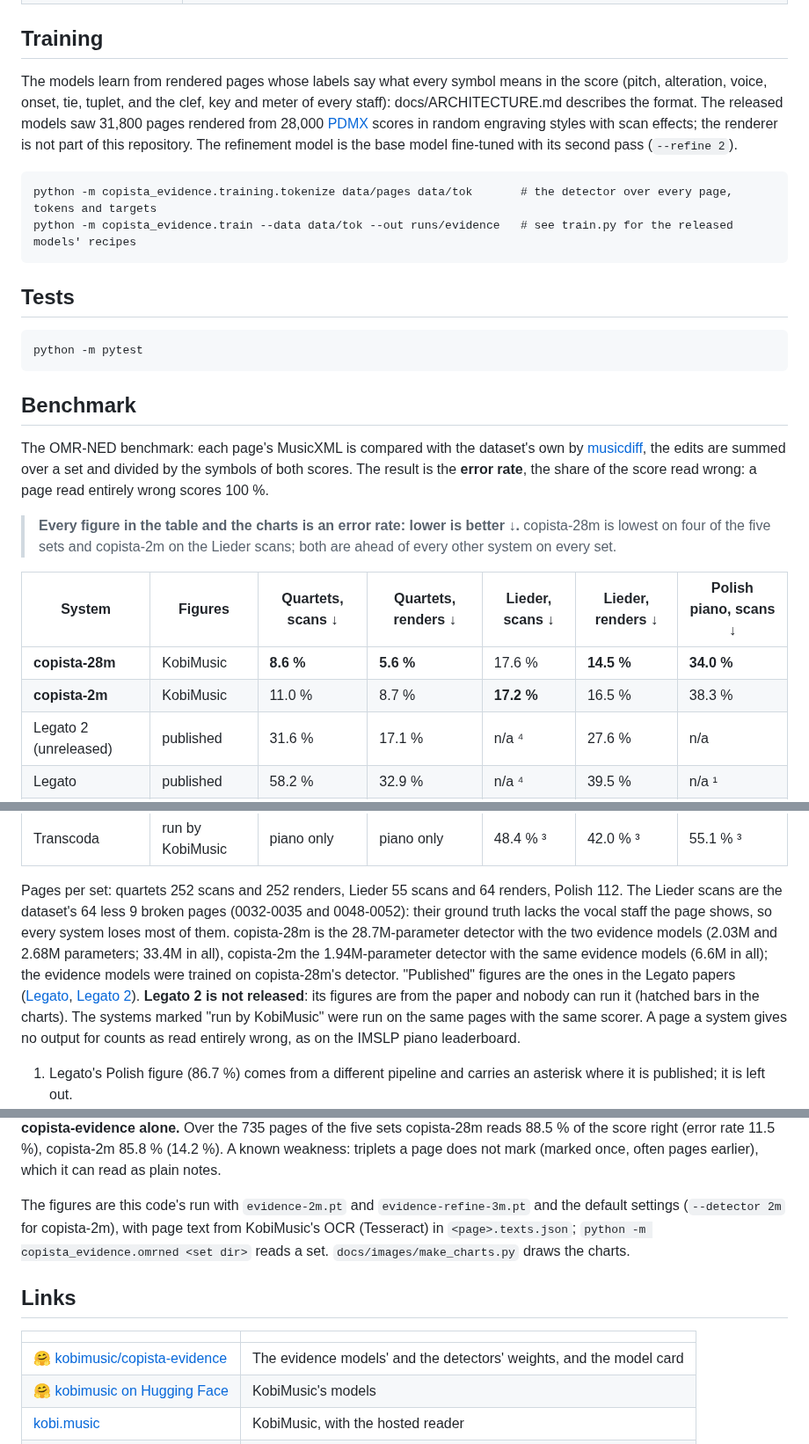
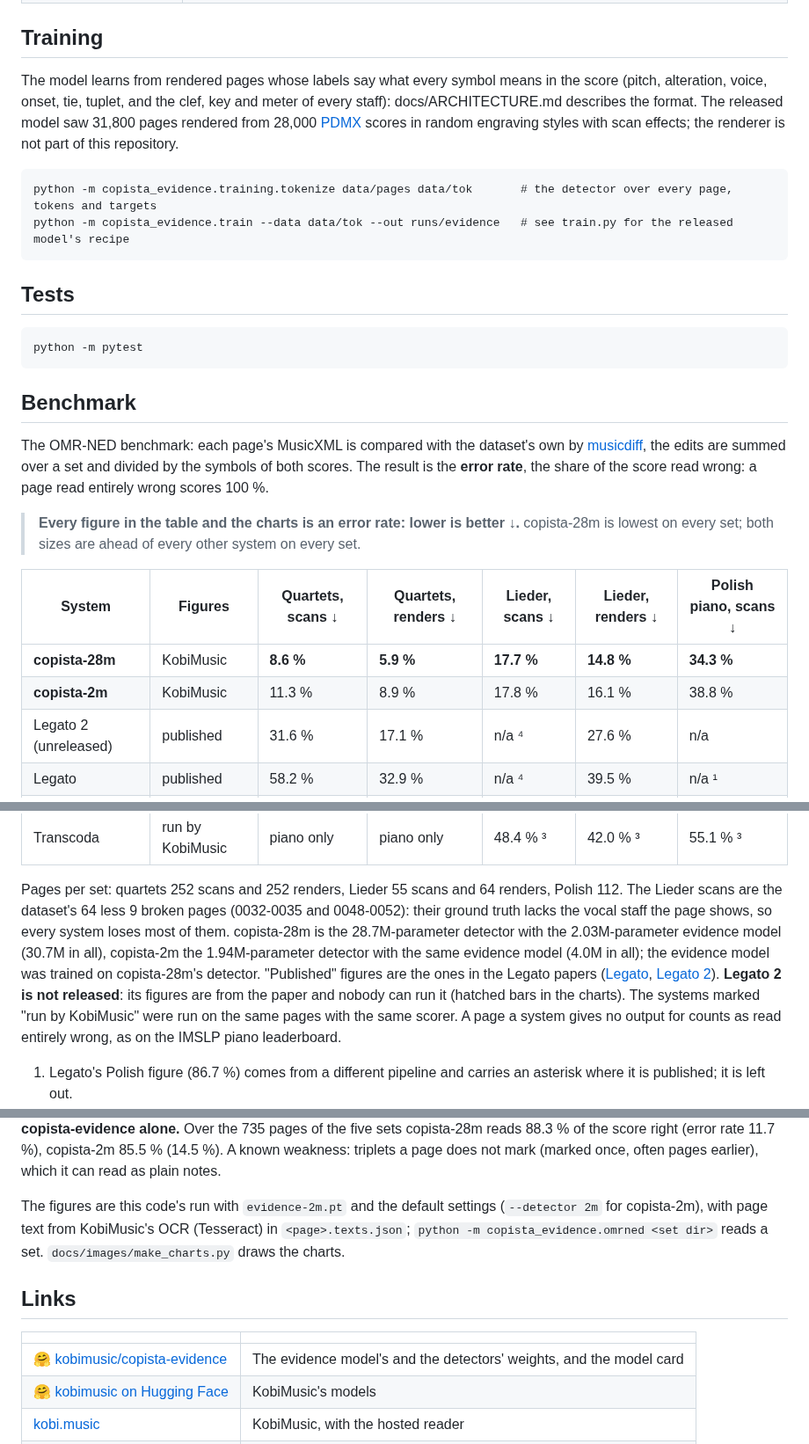
Before and after one commit to kobimusic/copisteria, a Markdown page: README.md, 3 parts joined by grey strips. Shown at 88% size. Drawn GitHub-style.

````diff
--- a/README.md
+++ b/README.md
@@ -121,15 +117,14 @@ is read the same and the text is left out.
 
 ## Training
 
-The models learn from rendered pages whose labels say what every symbol means in the score (pitch, alteration,
+The model learns from rendered pages whose labels say what every symbol means in the score (pitch, alteration,
 voice, onset, tie, tuplet, and the clef, key and meter of every staff): docs/ARCHITECTURE.md describes the format.
-The released models saw 31,800 pages rendered from 28,000 [PDMX](https://zenodo.org/records/15571083) scores in
-random engraving styles with scan effects; the renderer is not part of this repository. The refinement model is
-the base model fine-tuned with its second pass (`--refine 2`).
+The released model saw 31,800 pages rendered from 28,000 [PDMX](https://zenodo.org/records/15571083) scores in
+random engraving styles with scan effects; the renderer is not part of this repository.
 
 ```
 python -m copista_evidence.training.tokenize data/pages data/tok       # the detector over every page, tokens and targets
-python -m copista_evidence.train --data data/tok --out runs/evidence   # see train.py for the released models' recipes
+python -m copista_evidence.train --data data/tok --out runs/evidence   # see train.py for the released model's recipe
 ```
 
 ## Tests
@@ -144,13 +139,13 @@ The OMR-NED benchmark: each page's MusicXML is compared with the dataset's own b
 over a set and divided by the symbols of both scores. The result is the **error rate**, the share of the score read
 wrong: a page read entirely wrong scores 100 %.
 
-> **Every figure in the table and the charts is an error rate: lower is better ↓.** copista-28m is lowest on four
-> of the five sets and copista-2m on the Lieder scans; both are ahead of every other system on every set.
+> **Every figure in the table and the charts is an error rate: lower is better ↓.** copista-28m is lowest on every
+> set; both sizes are ahead of every other system on every set.
 
 | System | Figures | Quartets, scans ↓ | Quartets, renders ↓ | Lieder, scans ↓ | Lieder, renders ↓ | Polish piano, scans ↓ |
 |---|---|---|---|---|---|---|
-| **copista-28m** | KobiMusic | **8.6 %** | **5.6 %** | 17.6 % | **14.5 %** | **34.0 %** |
-| **copista-2m** | KobiMusic | 11.0 % | 8.7 % | **17.2 %** | 16.5 % | 38.3 % |
+| **copista-28m** | KobiMusic | **8.6 %** | **5.9 %** | **17.7 %** | **14.8 %** | **34.3 %** |
+| **copista-2m** | KobiMusic | 11.3 % | 8.9 % | 17.8 % | 16.1 % | 38.8 % |
 | Legato 2 (unreleased) | published | 31.6 % | 17.1 % | n/a ⁴ | 27.6 % | n/a |
 | Legato | published | 58.2 % | 32.9 % | n/a ⁴ | 39.5 % | n/a ¹ |
 | homr 0.7 | run by KobiMusic | piano only | piano only | 42.3 % | 38.0 % | 48.3 % |
@@ -159,13 +154,13 @@ wrong: a page read entirely wrong scores 100 %.
 
 Pages per set: quartets 252 scans and 252 renders, Lieder 55 scans and 64 renders, Polish 112. The Lieder scans are
 the dataset's 64 less 9 broken pages (0032-0035 and 0048-0052): their ground truth lacks the vocal staff the page
-shows, so every system loses most of them. copista-28m is the 28.7M-parameter detector with the two evidence models
-(2.03M and 2.68M parameters; 33.4M in all), copista-2m the 1.94M-parameter detector with the same evidence models
-(6.6M in all); the evidence models were trained on copista-28m's detector. "Published" figures are the ones in the
-Legato papers ([Legato](https://arxiv.org/abs/2506.19065), [Legato 2](https://arxiv.org/abs/2607.05769)). **Legato 2
-is not released**: its figures are from the paper and nobody can run it (hatched bars in the charts). The systems
-marked "run by KobiMusic" were run on the same pages with the same scorer. A page a system gives no output for
-counts as read entirely wrong, as on the IMSLP piano leaderboard.
+shows, so every system loses most of them. copista-28m is the 28.7M-parameter detector with the 2.03M-parameter
+evidence model (30.7M in all), copista-2m the 1.94M-parameter detector with the same evidence model (4.0M in all);
+the evidence model was trained on copista-28m's detector. "Published" figures are the ones in the Legato papers
+([Legato](https://arxiv.org/abs/2506.19065), [Legato 2](https://arxiv.org/abs/2607.05769)). **Legato 2 is not
+released**: its figures are from the paper and nobody can run it (hatched bars in the charts). The systems marked
+"run by KobiMusic" were run on the same pages with the same scorer. A page a system gives no output for counts as
+read entirely wrong, as on the IMSLP piano leaderboard.
 
 1. Legato's Polish figure (86.7 %) comes from a different pipeline and carries an asterisk where it is published; it
    is left out.
@@ -182,18 +177,18 @@ counts as read entirely wrong, as on the IMSLP piano leaderboard.
 </picture>
 
-**copista-evidence alone.** Over the 735 pages of the five sets copista-28m reads 88.5 % of the score right (error
-rate 11.5 %), copista-2m 85.8 % (14.2 %). A known weakness: triplets a page does not mark (marked once, often pages
+**copista-evidence alone.** Over the 735 pages of the five sets copista-28m reads 88.3 % of the score right (error
+rate 11.7 %), copista-2m 85.5 % (14.5 %). A known weakness: triplets a page does not mark (marked once, often pages
 earlier), which it can read as plain notes.
 
-The figures are this code's run with `evidence-2m.pt` and `evidence-refine-3m.pt` and the default settings
-(`--detector 2m` for copista-2m), with page text from KobiMusic's OCR (Tesseract) in `<page>.texts.json`;
-`python -m copista_evidence.omrned <set dir>` reads a set. `docs/images/make_charts.py` draws the charts.
+The figures are this code's run with `evidence-2m.pt` and the default settings (`--detector 2m` for copista-2m),
+with page text from KobiMusic's OCR (Tesseract) in `<page>.texts.json`; `python -m copista_evidence.omrned <set
+dir>` reads a set. `docs/images/make_charts.py` draws the charts.
 
 ## Links
 
 | | |
 |---|---|
-| 🤗 [kobimusic/copista-evidence](https://huggingface.co/kobimusic/copista-evidence) | The evidence models' and the detectors' weights, and the model card |
+| 🤗 [kobimusic/copista-evidence](https://huggingface.co/kobimusic/copista-evidence) | The evidence model's and the detectors' weights, and the model card |
 | 🤗 [kobimusic on Hugging Face](https://huggingface.co/kobimusic) | KobiMusic's models |
 | [kobi.music](https://kobi.music) | KobiMusic, with the hosted reader |
 | [efficient-musicdiff](https://github.com/guang-yng/efficient-musicdiff) | The OMR-NED scorer |
````
Also changed, not shown: other parts of README.md (+12 -16 lines), docs/ARCHITECTURE.md (+21 -27 lines), models/README.md (+1 -2 lines), docs/images/compare-renders-dark.png, docs/images/compare-renders-light.png, docs/images/compare-scans-dark.png, docs/images/compare-scans-light.png, 8 other files.
